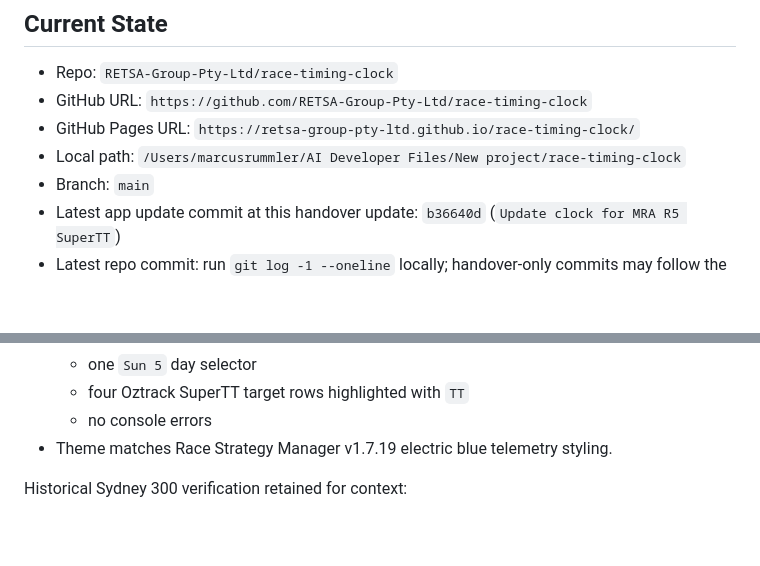
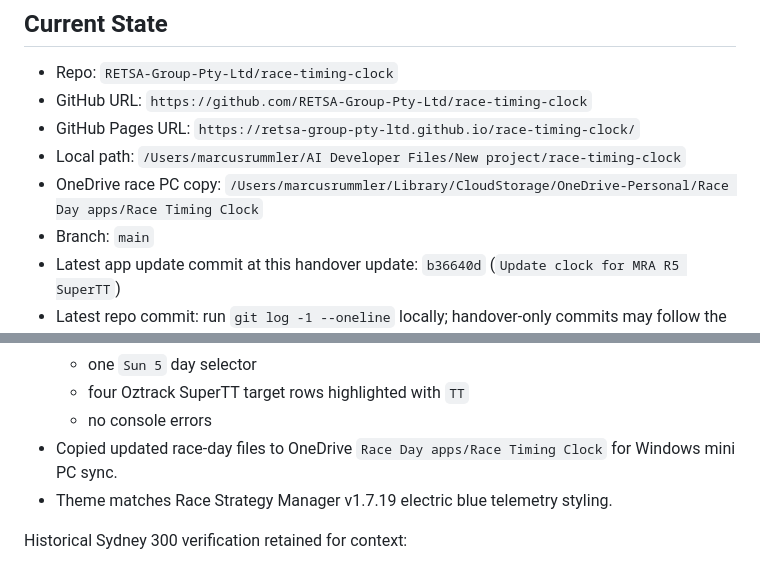
Before and after one commit to RETSA-Group-Pty-Ltd/race-timing-clock, a Markdown page: HANDOVER.md, 2 parts joined by grey strips. GitHub-like rendering; blank space fills up the shorter version.

Commit message:
Document OneDrive race-day clock copy

```diff
--- a/HANDOVER.md
+++ b/HANDOVER.md
@@ -6,6 +6,7 @@
 - GitHub URL: `https://github.com/RETSA-Group-Pty-Ltd/race-timing-clock`
 - GitHub Pages URL: `https://retsa-group-pty-ltd.github.io/race-timing-clock/`
 - Local path: `/Users/marcusrummler/AI Developer Files/New project/race-timing-clock`
+- OneDrive race PC copy: `/Users/marcusrummler/Library/CloudStorage/OneDrive-Personal/Race Day apps/Race Timing Clock`
 - Branch: `main`
 - Latest app update commit at this handover update: `b36640d` (`Update clock for MRA R5 SuperTT`)
 - Latest repo commit: run `git log -1 --oneline` locally; handover-only commits may follow the app update commit.
@@ -70,6 +71,7 @@
   - one `Sun 5` day selector
   - four Oztrack SuperTT target rows highlighted with `TT`
   - no console errors
+- Copied updated race-day files to OneDrive `Race Day apps/Race Timing Clock` for Windows mini PC sync.
 - Theme matches Race Strategy Manager v1.7.19 electric blue telemetry styling.
 
 Historical Sydney 300 verification retained for context:
```
